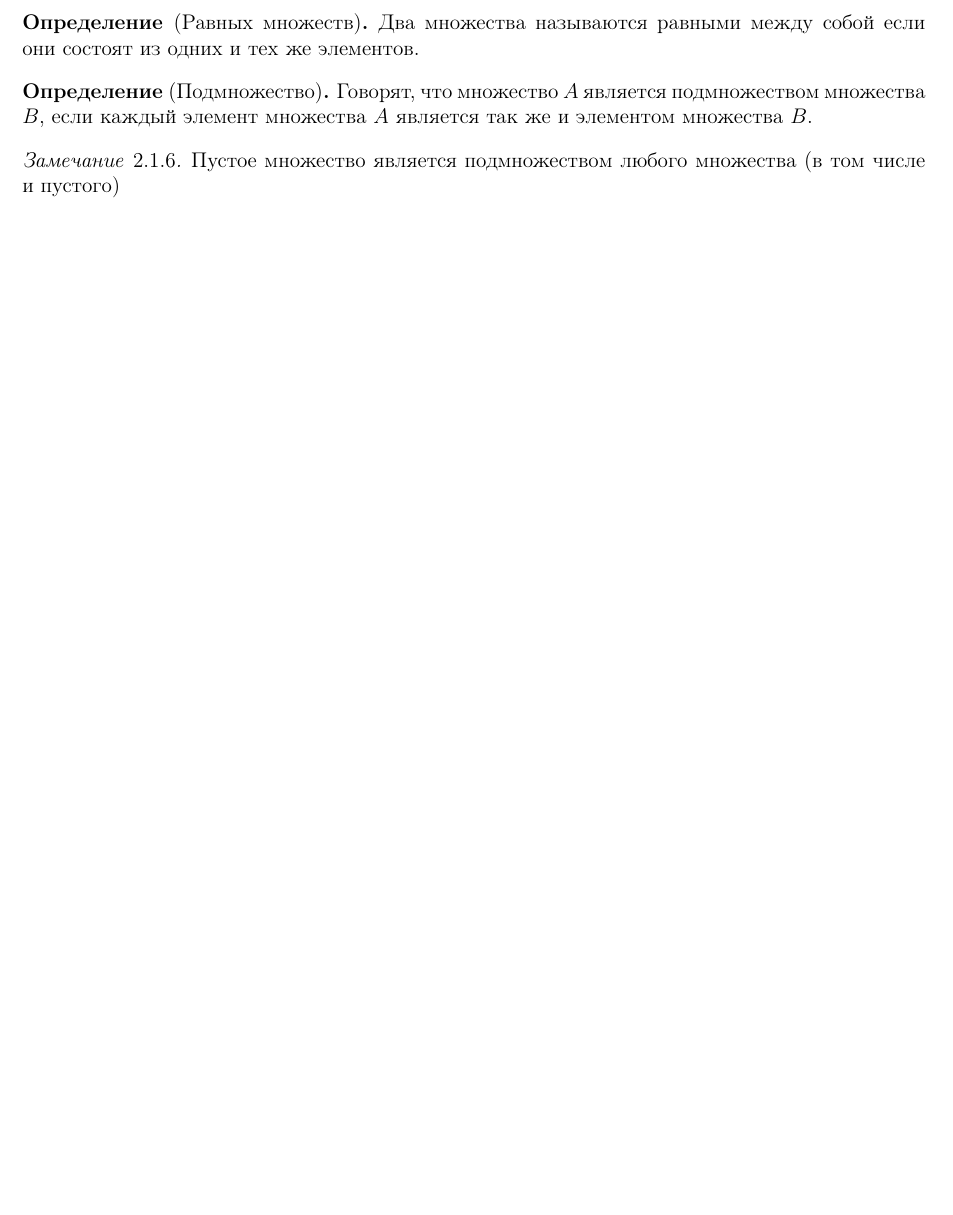
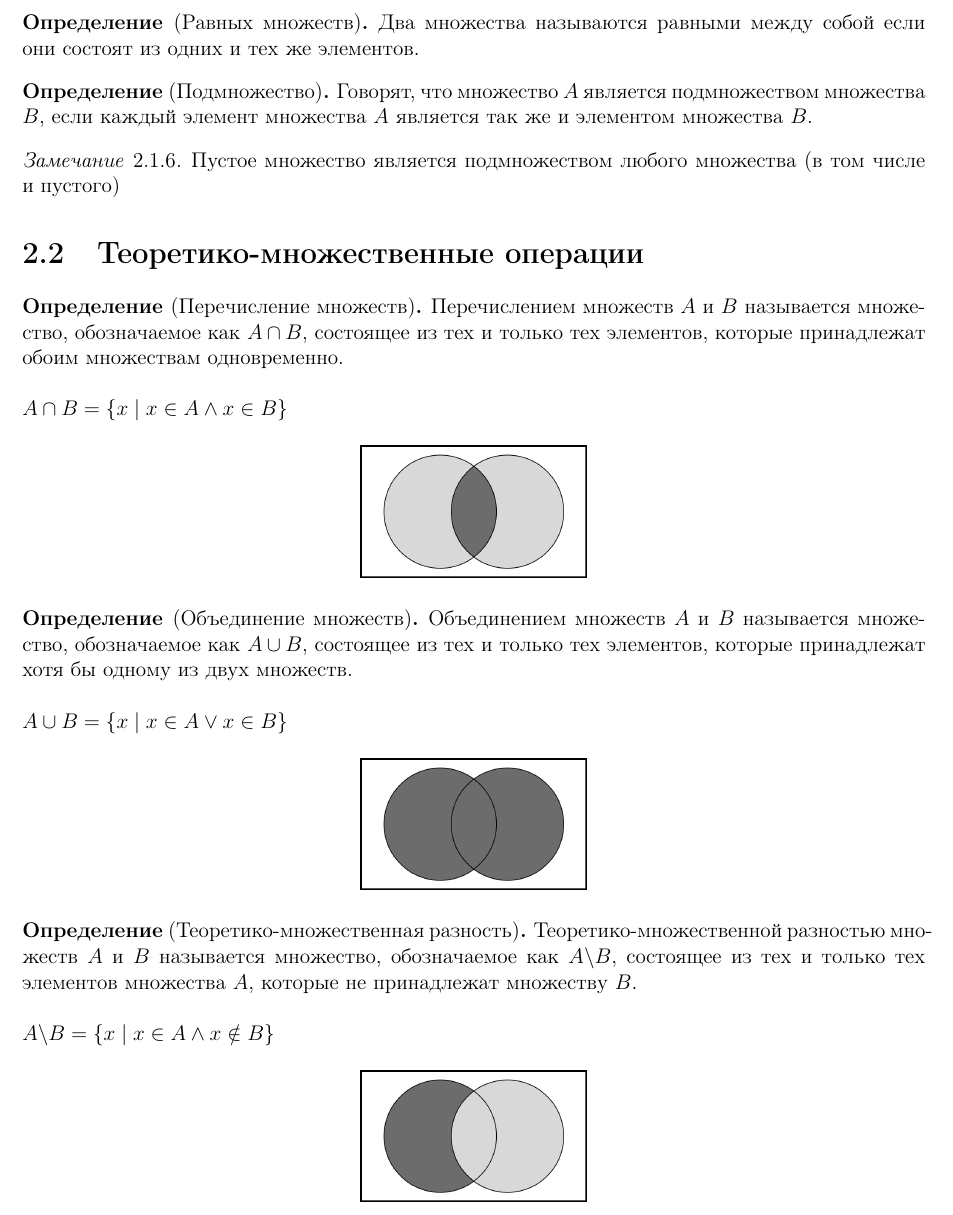
Before and after one commit to mikhaillav/algebra_8, a LaTeX document (main.tex, which reads tex/chapter_2/section_2.tex): part of page 11 of 11, cut so that both start at the same text, the shorter picture padded with empty space. Compiled offline with pdfLaTeX.

Commit message:
+ Теоретико-множественные операции

```diff
--- /dev/null
+++ b/tex/chapter_2/section_2.tex
@@ -0,0 +1,34 @@
+\section{Теоретико-множественные операции}
+
+\begin{definition}[Перечисление множеств]
+    Перечислением множеств $A$ и $B$ называется множество, обозначаемое как $A \cap B$, состоящее из тех и только тех элементов,
+    которые принадлежат обоим множествам одновременно. \\
+
+    $A \cap B = \left\{ x \mid x \in A \land x \in B \right\}$
+
+    \begin{center}
+        \includegraphics[width=0.25\textwidth]{tex/chapter_2/assets/Intersection.png}\\
+    \end{center}
+\end{definition}
+
+\begin{definition}[Объединение множеств]
+    Объединением множеств $A$ и $B$ называется множество, обозначаемое как $A \cup B$, состоящее из тех и только тех элементов,
+    которые принадлежат хотя бы одному из двух множеств. \\
+
+    $A \cup B = \left\{ x \mid x \in A \lor x \in B \right\}$
+
+    \begin{center}
+        \includegraphics[width=0.25\textwidth]{tex/chapter_2/assets/Union.png}\\
+    \end{center}
+\end{definition}
+
+\begin{definition}[Теоретико-множественная разность]
+    Теоретико-множественной разностью множеств $A$ и $B$ называется множество, обозначаемое как $A \backslash B$, состоящее из тех и только тех элементов
+    множества $A$, которые не принадлежат множеству $B$. \\
+
+    $A \backslash B = \left\{ x \mid x \in A \land x \notin B \right\}$
+
+    \begin{center}
+        \includegraphics[width=0.25\textwidth]{tex/chapter_2/assets/Subtraction.png}\\
+    \end{center}
+\end{definition}
```
Also changed, not shown: tex/chapter_2/chapter_2.tex (+1 -0 lines), tex/chapter_2/assets/Intersection.png (added), tex/chapter_2/assets/Subtraction.png (added), tex/chapter_2/assets/Union.png (added).
